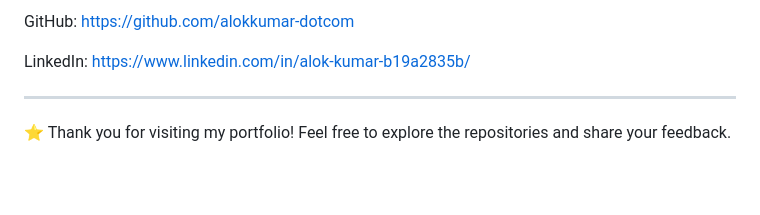
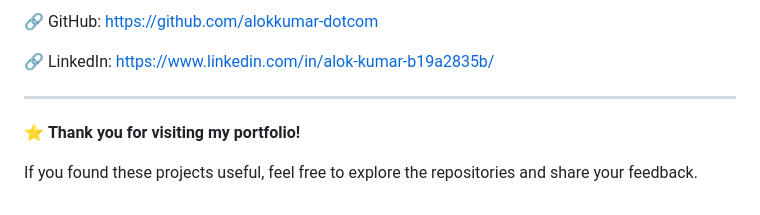
Before and after one commit to alokkumar-dotcom/alokkumar-DataAnalyst-Internship-Portfolio, a Markdown page: README.md, the part around one of its changes. Rendered like a GitHub page; blank space fills up the shorter version.

```diff
--- a/README.md
+++ b/README.md
@@ -145,10 +152,10 @@ IIIT Kottayam
 
-GitHub:
-https://github.com/alokkumar-dotcom
+🔗 GitHub: https://github.com/alokkumar-dotcom
 
-LinkedIn:
-https://www.linkedin.com/in/alok-kumar-b19a2835b/
+🔗 LinkedIn: https://www.linkedin.com/in/alok-kumar-b19a2835b/
 
 ---
 
-⭐ Thank you for visiting my portfolio! Feel free to explore the repositories and share your feedback.
+⭐ **Thank you for visiting my portfolio!**
+
+If you found these projects useful, feel free to explore the repositories and share your feedback.
```
Also changed, not shown: other parts of README.md (+46 -39 lines).
